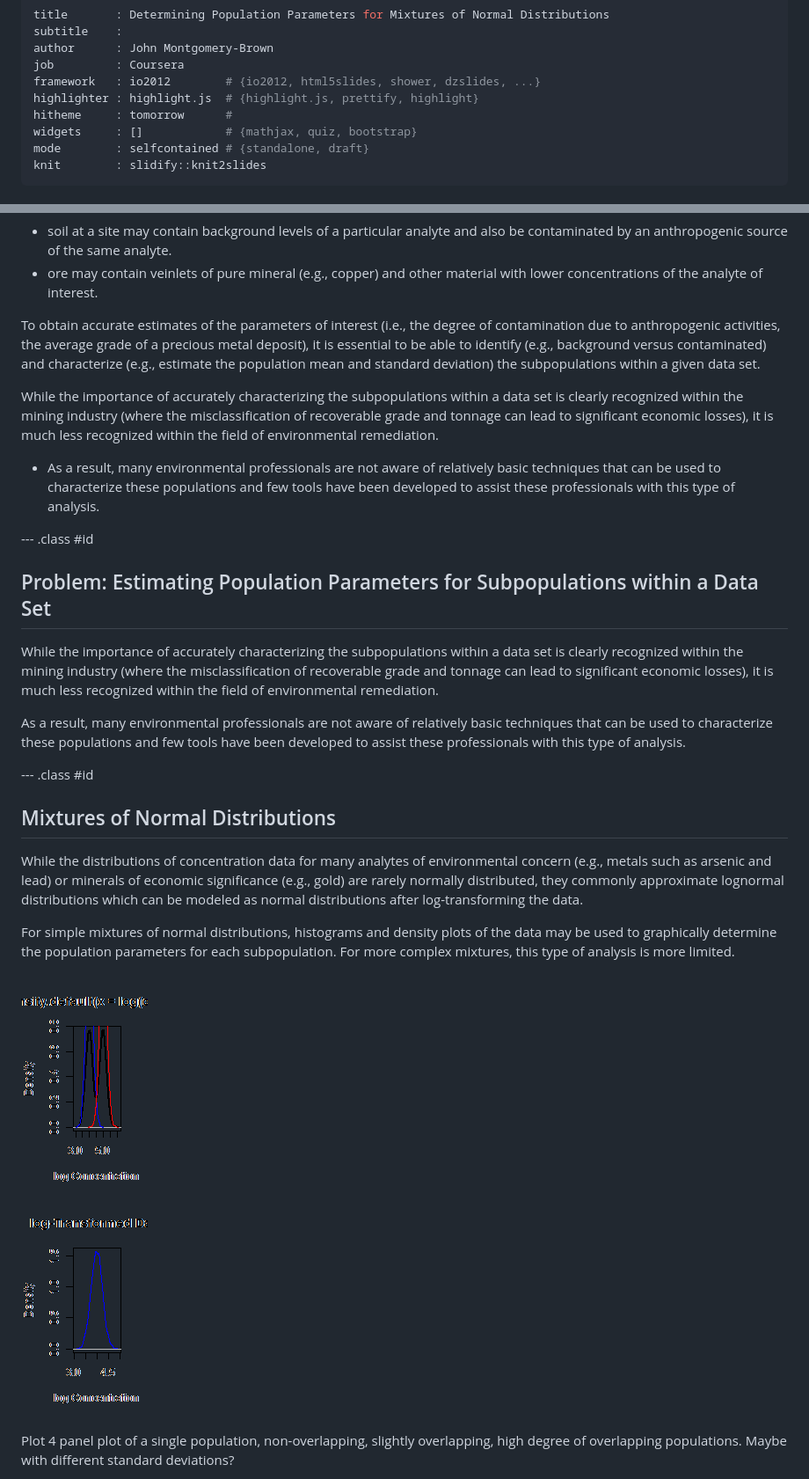
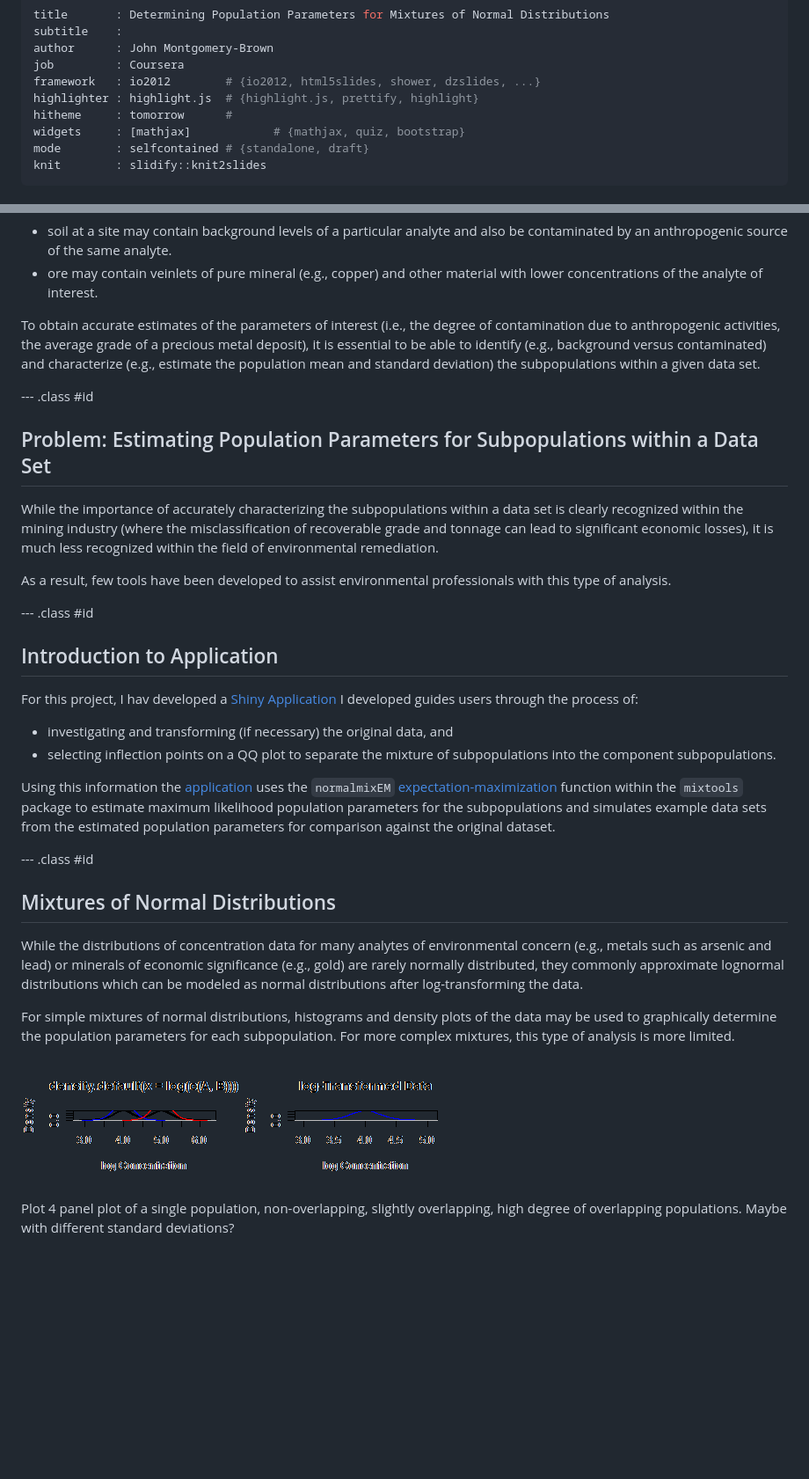
Before and after one commit to jmbekd/Developing_Data_Projects, a Markdown page: mixing_models/index.md, 2 parts joined by grey strips. Shown: that part at 88% size. GitHub-like rendering; pictures changed too: mixing_models/assets/fig/unnamed-chunk-1.png; blank space fills up the shorter version.

```diff
--- a/mixing_models/index.md
+++ b/mixing_models/index.md
@@ -6,7 +6,7 @@ job         : Coursera
 framework   : io2012        # {io2012, html5slides, shower, dzslides, ...}
 highlighter : highlight.js  # {highlight.js, prettify, highlight}
 hitheme     : tomorrow      #
-widgets     : []            # {mathjax, quiz, bootstrap}
+widgets     : [mathjax]            # {mathjax, quiz, bootstrap}
 mode        : selfcontained # {standalone, draft}
 knit        : slidify::knit2slides
 ---
@@ -19,16 +19,23 @@ With most environmental and/or geologic samples, it is fairly rare to obtain sam
 
 To obtain accurate estimates of the parameters of interest (i.e., the degree of contamination due to anthropogenic activities, the average grade of a precious metal deposit), it is essential to be able to identify (e.g., background versus contaminated) and characterize (e.g., estimate the population mean and standard deviation) the subpopulations within a given data set.
 
-While the importance of accurately characterizing the subpopulations within a data set is clearly recognized within the mining industry (where the misclassification of recoverable grade and tonnage can lead to significant economic losses), it is much less recognized within the field of environmental remediation.
-- As a result, many environmental professionals are not aware of relatively basic techniques that can be used to characterize these populations and few tools have been developed to assist these professionals with this type of analysis.
-
 --- .class #id
 
 ## Problem: Estimating Population Parameters for Subpopulations within a Data Set
 
 While the importance of accurately characterizing the subpopulations within a data set is clearly recognized within the mining industry (where the misclassification of recoverable grade and tonnage can lead to significant economic losses), it is much less recognized within the field of environmental remediation.
 
-As a result, many environmental professionals are not aware of relatively basic techniques that can be used to characterize these populations and few tools have been developed to assist these professionals with this type of analysis.
+As a result, few tools have been developed to assist environmental professionals with this type of analysis.
+
+--- .class #id
+
+## Introduction to Application
+
+For this project, I hav developed a [Shiny Application](https://jmbekd.shinyapps.io/Developing_Data_Projects/) I developed guides users through the process of:
+- investigating and transforming (if necessary) the original data, and
+- selecting inflection points on a QQ plot to separate the mixture of subpopulations into the component subpopulations.
+
+Using this information the [application](https://jmbekd.shinyapps.io/Developing_Data_Projects/) uses the `normalmixEM` [expectation-maximization](http://en.wikipedia.org/wiki/Expectation%E2%80%93maximization_algorithm) function within the `mixtools` package to estimate maximum likelihood population parameters for the subpopulations and simulates example data sets from the estimated population parameters for comparison against the original dataset.
 
 --- .class #id
 
```
Also changed, not shown: other parts of mixing_models/index.md (+0 -25 lines), 2 other files.
